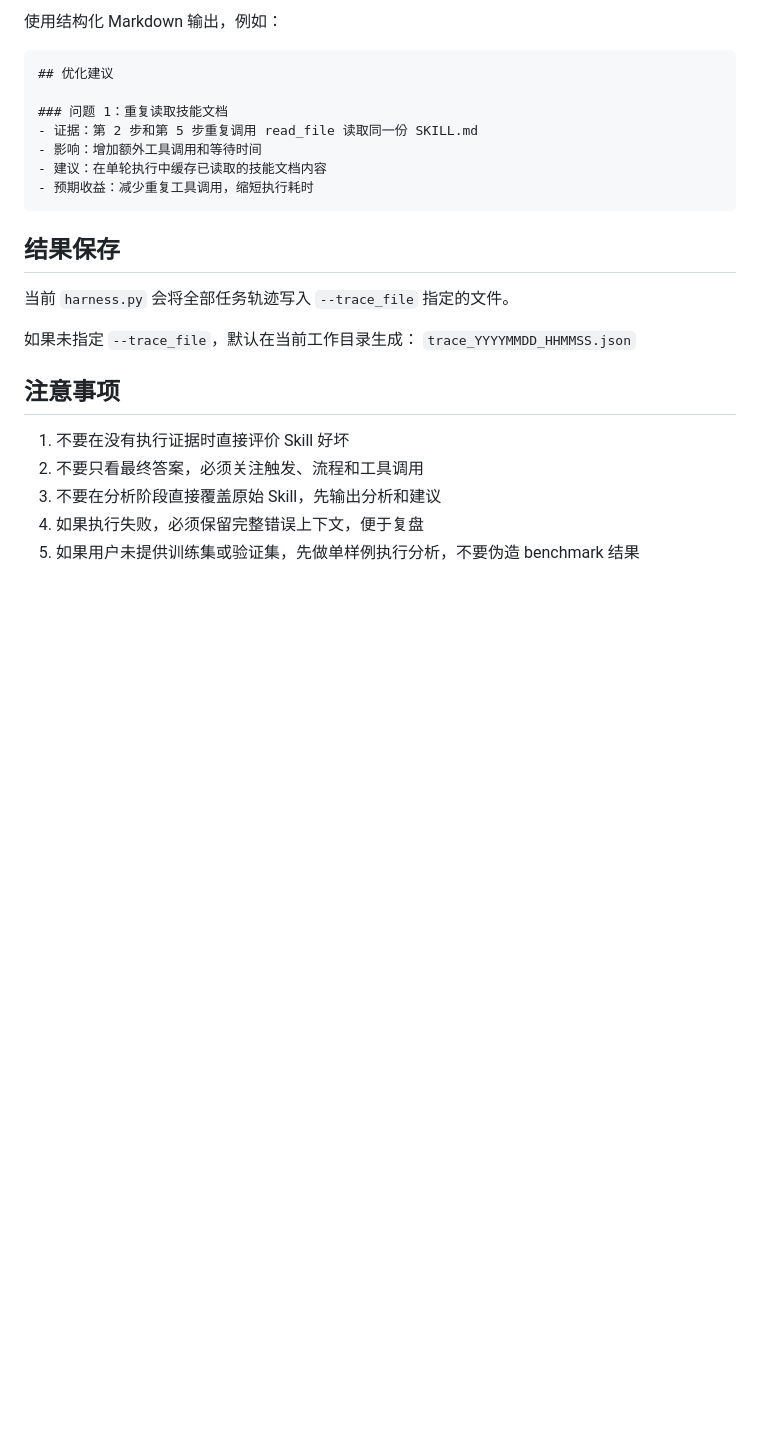
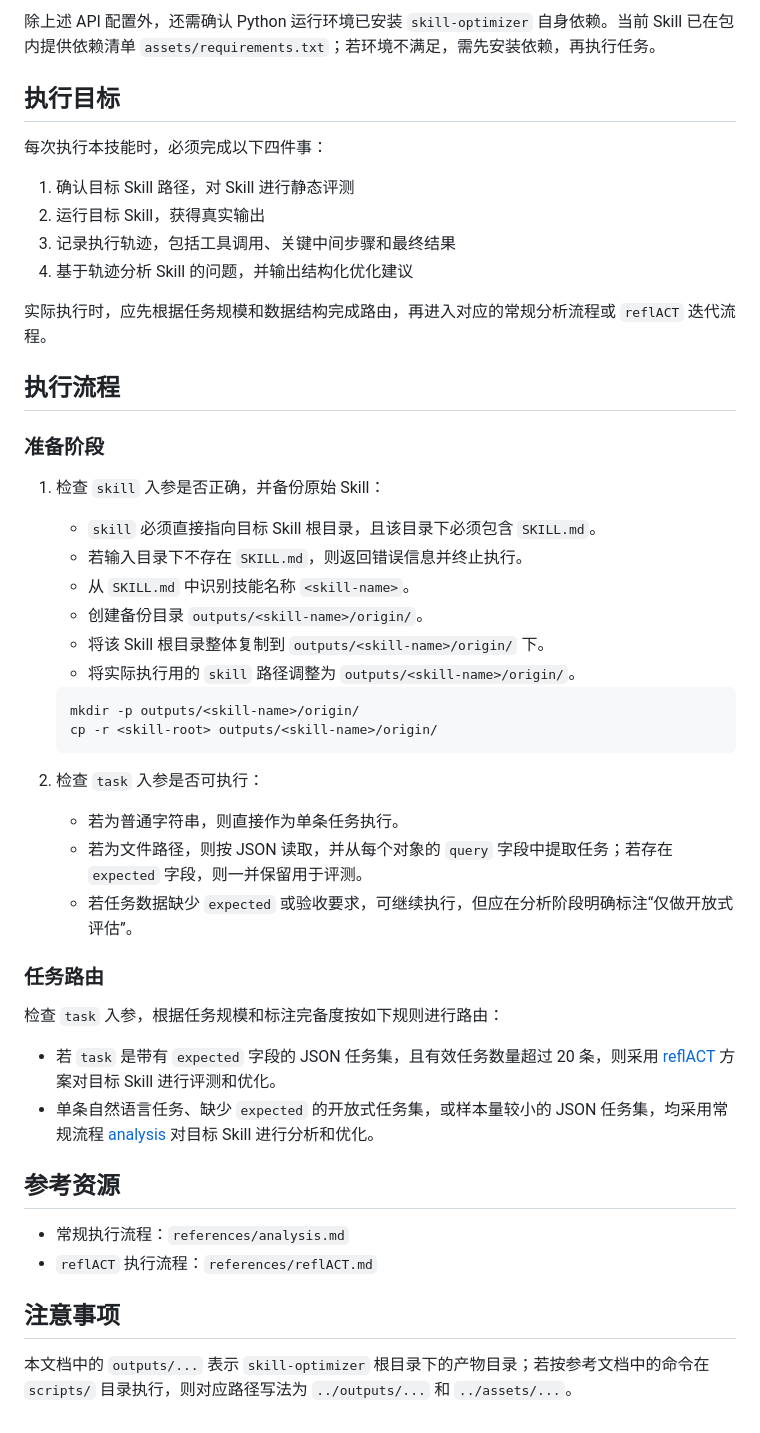
Before and after one commit to ckirchhoff2021/research-cli, a Markdown page: skills/skill-optimizer/SKILL.md, the part around one of its changes. Rendered like a GitHub page; blank space fills up the shorter version.

````diff
--- a/skills/skill-optimizer/SKILL.md
+++ b/skills/skill-optimizer/SKILL.md
@@ -174,26 +50,49 @@ python harness.py \
-使用结构化 Markdown 输出，例如：
-
-```markdown
-## 优化建议
-
-### 问题 1：重复读取技能文档
-- 证据：第 2 步和第 5 步重复调用 read_file 读取同一份 SKILL.md
-- 影响：增加额外工具调用和等待时间
-- 建议：在单轮执行中缓存已读取的技能文档内容
-- 预期收益：减少重复工具调用，缩短执行耗时
-```
-
-## 结果保存
-
-当前 `harness.py` 会将全部任务轨迹写入 `--trace_file` 指定的文件。
-
-如果未指定 `--trace_file`，默认在当前工作目录生成： `trace_YYYYMMDD_HHMMSS.json`
+除上述 API 配置外，还需确认 Python 运行环境已安装 `skill-optimizer` 自身依赖。当前 Skill 已在包内提供依赖清单 `assets/requirements.txt`；若环境不满足，需先安装依赖，再执行任务。
 
 
+## 执行目标
+
+每次执行本技能时，必须完成以下四件事：
+
+1. 确认目标 Skill 路径，对 Skill 进行静态评测
+2. 运行目标 Skill，获得真实输出
+3. 记录执行轨迹，包括工具调用、关键中间步骤和最终结果
+4. 基于轨迹分析 Skill 的问题，并输出结构化优化建议
+
+实际执行时，应先根据任务规模和数据结构完成路由，再进入对应的常规分析流程或 `reflACT` 迭代流程。
+
+## 执行流程
+
+### 准备阶段
+
+1. 检查 `skill` 入参是否正确，并备份原始 Skill：
+   - `skill` 必须直接指向目标 Skill 根目录，且该目录下必须包含 `SKILL.md`。
+   - 若输入目录下不存在 `SKILL.md`，则返回错误信息并终止执行。
+   - 从 `SKILL.md` 中识别技能名称 `<skill-name>`。
+   - 创建备份目录 `outputs/<skill-name>/origin/`。
+   - 将该 Skill 根目录整体复制到 `outputs/<skill-name>/origin/` 下。
+   - 将实际执行用的 `skill` 路径调整为 `outputs/<skill-name>/origin/`。
+   ```bash
+   mkdir -p outputs/<skill-name>/origin/
+   cp -r <skill-root> outputs/<skill-name>/origin/
+   ```
+
+2. 检查 `task` 入参是否可执行：
+   - 若为普通字符串，则直接作为单条任务执行。
+   - 若为文件路径，则按 JSON 读取，并从每个对象的 `query` 字段中提取任务；若存在 `expected` 字段，则一并保留用于评测。
+   - 若任务数据缺少 `expected` 或验收要求，可继续执行，但应在分析阶段明确标注“仅做开放式评估”。
+
+### 任务路由
+
+检查 `task` 入参，根据任务规模和标注完备度按如下规则进行路由：
+
+- 若 `task` 是带有 `expected` 字段的 JSON 任务集，且有效任务数量超过 20 条，则采用 [reflACT](references/reflACT.md) 方案对目标 Skill 进行评测和优化。
+- 单条自然语言任务、缺少 `expected` 的开放式任务集，或样本量较小的 JSON 任务集，均采用常规流程 [analysis](references/analysis.md) 对目标 Skill 进行分析和优化。
+
+## 参考资源
+
+- 常规执行流程：`references/analysis.md`
+- `reflACT` 执行流程：`references/reflACT.md`
+
 ## 注意事项
-
-1. 不要在没有执行证据时直接评价 Skill 好坏
-2. 不要只看最终答案，必须关注触发、流程和工具调用
-3. 不要在分析阶段直接覆盖原始 Skill，先输出分析和建议
-4. 如果执行失败，必须保留完整错误上下文，便于复盘
-5. 如果用户未提供训练集或验证集，先做单样例执行分析，不要伪造 benchmark 结果
+本文档中的 `outputs/...` 表示 `skill-optimizer` 根目录下的产物目录；若按参考文档中的命令在 `scripts/` 目录执行，则对应路径写法为 `../outputs/...` 和 `../assets/...`。
````
Also changed, not shown: other parts of skills/skill-optimizer/SKILL.md (+13 -137 lines).
